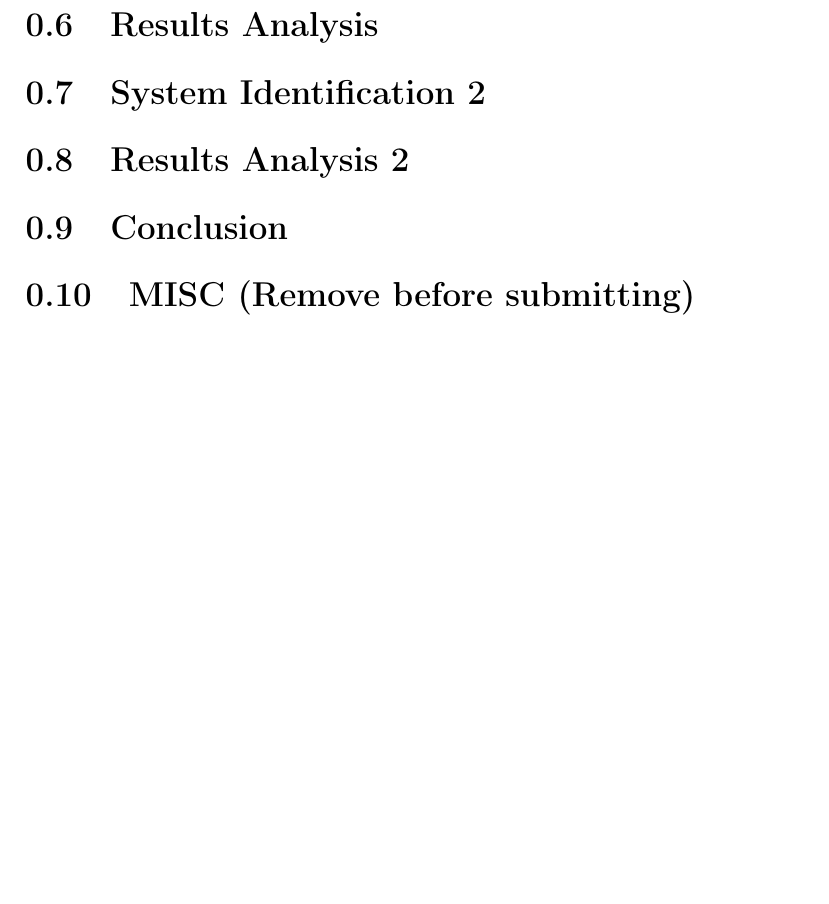
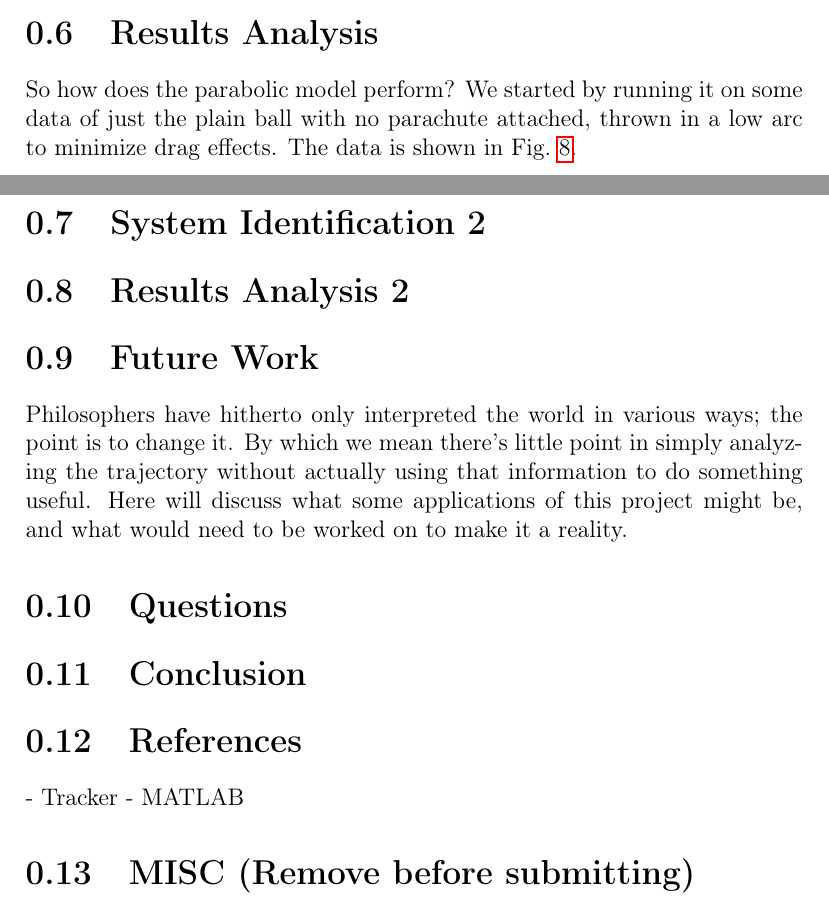
Before and after one commit to JaidenK/ME309_Spring2025_Project, a LaTeX document (Report/Report_Main.tex, which reads Report/Analysis1.tex, Report/FutureWork.tex, Report/Questions.tex): part of page 13 of 14 before the commit and two parts of pages 13 and 14 of 15 after it, the two joined at a grey line, cut so that both start at the same text, the shorter picture padded with empty space. Compiled offline with pdfLaTeX.

Commit message:
Report stuff

```diff
--- a/Report/Analysis1.tex
+++ b/Report/Analysis1.tex
@@ -1,0 +7,3 @@
+\end{figure}
+
+So how does the parabolic model perform? We started by running it on some data of just the plain ball with no parachute attached, thrown in a low arc to minimize drag effects. The data is shown in Fig.~\ref{fig:Analysis1_Test1_Fig5_NoDrag}.
--- /dev/null
+++ b/Report/FutureWork.tex
@@ -0,0 +1,3 @@
+\section{Future Work}
+
+Philosophers have hitherto only interpreted the world in various ways; the point is to change it. By which we mean there's little point in simply analyzing the trajectory without actually using that information to do something useful. Here will discuss what some applications of this project might be, and what would need to be worked on to make it a reality.
--- /dev/null
+++ b/Report/Questions.tex
@@ -0,0 +1 @@
+\section{Questions}
--- /dev/null
+++ b/Report/References.tex
@@ -0,0 +1,4 @@
+\section{References}
+
+- Tracker
+- MATLAB
--- a/Report/Report_Main.tex
+++ b/Report/Report_Main.tex
@@ -1,6 +1,7 @@
 \documentclass[12pt,english]{report}
 \usepackage[T1]{fontenc} % https://tex.stackexchange.com/questions/664/why-should-i-use-usepackaget1fontenc
 \usepackage{babel} %https://tex.stackexchange.com/questions/27740/whats-the-benefit-of-loading-babel-when-writing-in-english
+\usepackage{subcaption} % https://tex.stackexchange.com/questions/119984/subfigures-side-by-side-with-captions
 
 \input{./libraries/packages.tex}
 \input{./libraries/macros.tex}
@@ -46,7 +47,10 @@ Trajectory Estimation of a Ballistic Projectile Experiencing Aerodynamic Drag\\\
 \input{Analysis1.tex}
 \input{SystemIdentification2.tex}
 \input{Analysis2.tex}
+\input{FutureWork.tex}
+\input{Questions.tex}
 \input{Conclusion.tex}
+\input{References.tex}
 
 \section{MISC (Remove before submitting)}
 
```
Also changed, not shown: Report/introduction.tex (+16 -0 lines), Report/images/Analysis1_Test1_Fig5_NoDrag.png (added), Report/images/CIWS.jpg (added), Report/Analysis1.tex (5 more changed lines).
